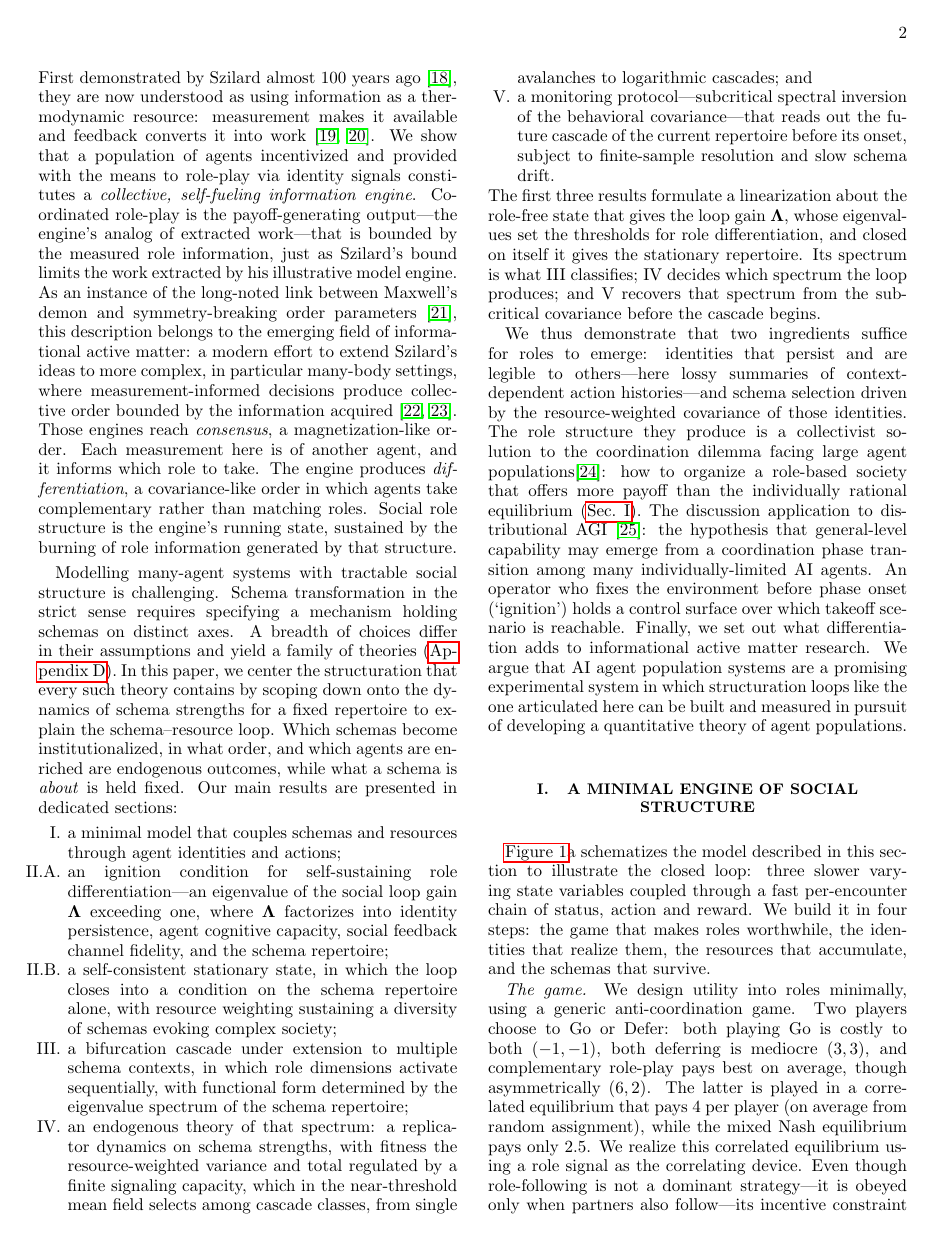
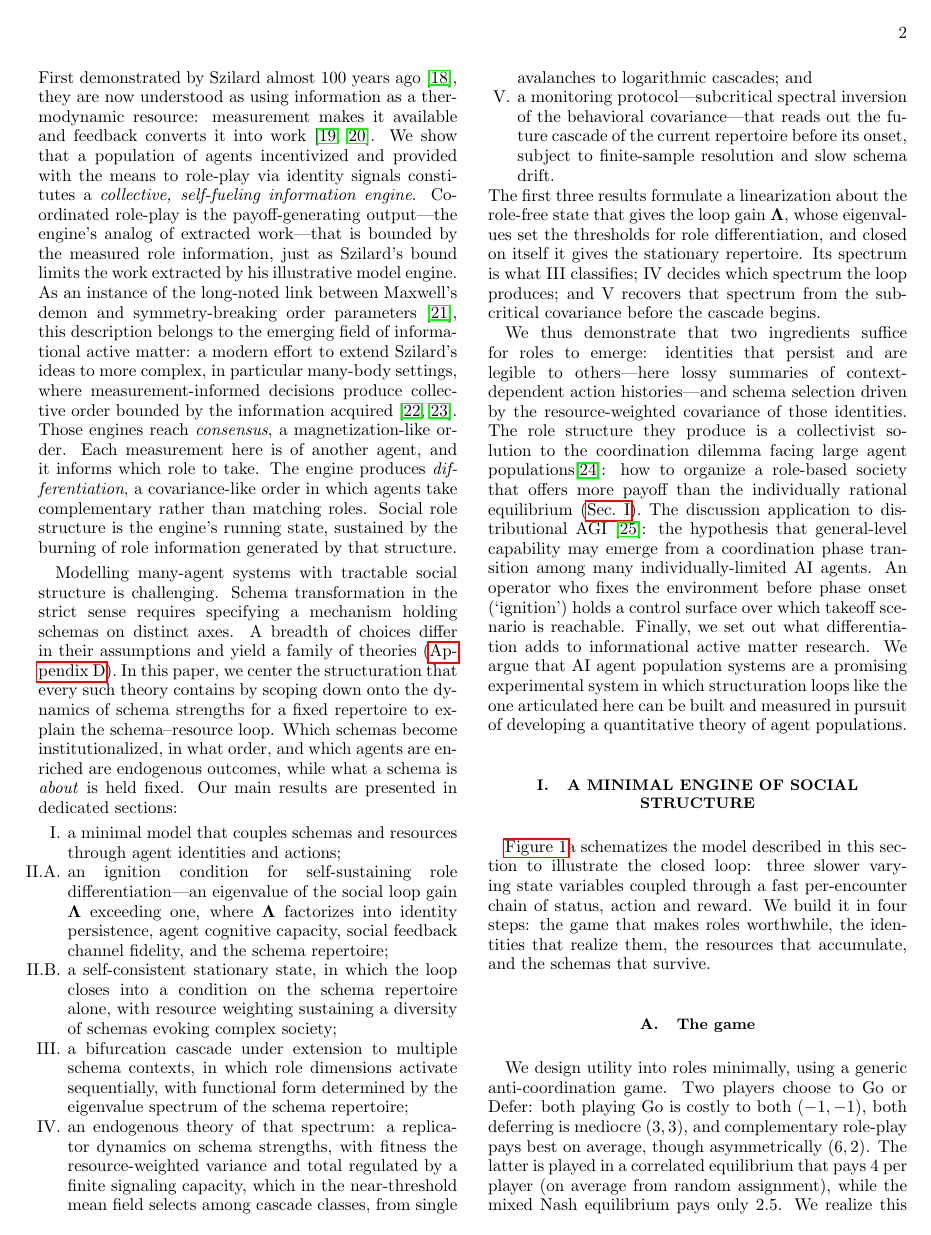
Before and after one commit to mptouzel/role_diff, a LaTeX paper (main.tex): page 2 of 22 before the commit and page 2 of 23 after it. The pictures show the PDF file main.pdf that the author committed with the source.

Commit message:
Promote the Sec. I run-in headings to subsections
The game, Agents/game contexts/identities, Resources and Schemas become
I A-I D. Section and appendix numbering is unaffected, since subsection
counters restart per section: Sec. II A/II B, III, IV A/IV B, V A, VI and
Appendices A-E all keep their labels, so the Supplemental Material's
hand-written back-references still resolve.

Costs about a page. Secs. II, IV and VI and the appendices still use
run-in \paragraph headings.

Co-Authored-By: Claude Opus 5 <noreply@anthropic.com>
Claude-Session: https://claude.ai/code/session_0154AKmU8FerWsBJVRQ9s9Hz

```diff
--- a/main.tex
+++ b/main.tex
@@ -121,11 +121,13 @@ We thus demonstrate that two ingredients suffice for roles to emerge: identities
 
 \Cref{fig:loop}a schematizes the model described in this section to illustrate the closed loop: three slower varying state variables coupled through a fast per-encounter chain of status, action and reward. We build it in four steps: the game that makes roles worthwhile, the identities that realize them, the resources that accumulate, and the schemas that survive.
 
-\paragraph{The game.} We design utility into roles minimally, using a generic anti-coordination game. Two players choose to Go or Defer: both playing Go is costly to both ($-1,-1$), both deferring is mediocre ($3,3$), and complementary role-play pays best on average, though asymmetrically ($6,2$). The latter is played in a correlated equilibrium that pays $4$ per player (on average from random assignment), while the mixed Nash equilibrium pays only $2.5$. We realize this correlated equilibrium using a role signal as the correlating device. Even though role-following is not a dominant strategy---it is obeyed only when partners also follow---its incentive constraint is strict once roles differentiate and agents seek to maximize their payoffs (\smref{S1\,C}).
+\subsection{The game}
+We design utility into roles minimally, using a generic anti-coordination game. Two players choose to Go or Defer: both playing Go is costly to both ($-1,-1$), both deferring is mediocre ($3,3$), and complementary role-play pays best on average, though asymmetrically ($6,2$). The latter is played in a correlated equilibrium that pays $4$ per player (on average from random assignment), while the mixed Nash equilibrium pays only $2.5$. We realize this correlated equilibrium using a role signal as the correlating device. Even though role-following is not a dominant strategy---it is obeyed only when partners also follow---its incentive constraint is strict once roles differentiate and agents seek to maximize their payoffs (\smref{S1\,C}).
 The maximal coordination gain $w_0 = 4-2.5 =1.5$ per encounter is the analogous work available to an engine that assigns complementary roles through the measurement of social signals. The specific numbers are inessential: any anti-coordination game enters the theory only through this single scalar $w_0$, which in turn sets merely the scale of wealth.
 What is essential is the anti-coordination \emph{class}, in which roles are incentive-compatible: each action must be the best reply to its opposite---given Defer, Go must pay more ($6>3$), and given Go, Defer must pay more ($2>-1$). Even equal off-diagonal payoffs would suffice. We set them unequal to keep the general case. So what kind of engine, built from a multi-agent system, can assign complementary roles?
 
-\paragraph{Agents, game contexts, and identities.} $\Nag$ agents play the game against each other, selecting actions $a\in\{-1 (\mathrm{Defer}),+1 (\mathrm{Go})\}$ in pairwise encounters across a repertoire of $M$ distinct game contexts. We emphasize the importance of variable context in capturing both the transposability of schemas and the context-dependent nature of roles. We represent identities, $\w_i$ for agent $i$, and contexts, $\g_m$ for context $m$, as vectors $\w_i,\g_m\in\mathbb{R}^d$ with embedding dimension $d$. Each agent stores and presents its own identity in each encounter. Other implementations of the identity state leave the dynamics unchanged: a public registry (\cref{sm:gain}), or platform-estimated identities (up to estimation error; \cref{app:control}). For simplicity, the identity of agent $i$ in context $m$ is contextualized as the scalar $\w_i\cdot\g_m$. When paired with $j$ in an encounter, agent $i$ makes a noisy observation of the \emph{status difference} $\Delta_{im}(j)=(\w_i-\w_j)\cdot\g_m$, through the signal $s_{im}=\Delta_{im}(j)+\sread\xi$ with $\xi$ a standard Gaussian noise source. We call this collective self-sensing process the \emph{status channel}. The channel serves to communicate context-dependent identity, relative to other agents in the context, making it useful as a correlating device of a correlated equilibrium, \emph{e.g.} prescribing Go ($a=+1$; payoff 6) where $\Delta_{im}(j)$ is positive and Defer ($a=-1$; payoff 2) where negative. The agent takes an action $a$ according to its action \emph{policy}, $\pi=p(a|\{s_{im,t}\}_{t=1}^T)$ after making a set of $T$ noisy status observations. The deterministic mapping $a=\sign(\tfrac1T\sum_{t}s_t)$ makes the Bayes-optimal, prescription-following decision under the uncertainty remaining after integrating these $T$ samples of evidence, with error rate depending on the magnitude of $\Delta_{im}(j)$ relative to $\sread$. The term \emph{status} reflects the reward asymmetry of the actions and the resulting identities. That asymmetry is immaterial for the theory, so the term should be seen generally as a mere label for the signal.
+\subsection{Agents, game contexts, and identities}
+$\Nag$ agents play the game against each other, selecting actions $a\in\{-1 (\mathrm{Defer}),+1 (\mathrm{Go})\}$ in pairwise encounters across a repertoire of $M$ distinct game contexts. We emphasize the importance of variable context in capturing both the transposability of schemas and the context-dependent nature of roles. We represent identities, $\w_i$ for agent $i$, and contexts, $\g_m$ for context $m$, as vectors $\w_i,\g_m\in\mathbb{R}^d$ with embedding dimension $d$. Each agent stores and presents its own identity in each encounter. Other implementations of the identity state leave the dynamics unchanged: a public registry (\cref{sm:gain}), or platform-estimated identities (up to estimation error; \cref{app:control}). For simplicity, the identity of agent $i$ in context $m$ is contextualized as the scalar $\w_i\cdot\g_m$. When paired with $j$ in an encounter, agent $i$ makes a noisy observation of the \emph{status difference} $\Delta_{im}(j)=(\w_i-\w_j)\cdot\g_m$, through the signal $s_{im}=\Delta_{im}(j)+\sread\xi$ with $\xi$ a standard Gaussian noise source. We call this collective self-sensing process the \emph{status channel}. The channel serves to communicate context-dependent identity, relative to other agents in the context, making it useful as a correlating device of a correlated equilibrium, \emph{e.g.} prescribing Go ($a=+1$; payoff 6) where $\Delta_{im}(j)$ is positive and Defer ($a=-1$; payoff 2) where negative. The agent takes an action $a$ according to its action \emph{policy}, $\pi=p(a|\{s_{im,t}\}_{t=1}^T)$ after making a set of $T$ noisy status observations. The deterministic mapping $a=\sign(\tfrac1T\sum_{t}s_t)$ makes the Bayes-optimal, prescription-following decision under the uncertainty remaining after integrating these $T$ samples of evidence, with error rate depending on the magnitude of $\Delta_{im}(j)$ relative to $\sread$. The term \emph{status} reflects the reward asymmetry of the actions and the resulting identities. That asymmetry is immaterial for the theory, so the term should be seen generally as a mere label for the signal.
 
 Roles require persistent identities. We realize this persistence simply by having each identity low-pass filter its agent's action history, here a context-dependent signed action input. This evolves under a restoring force and identity noise,
 \begin{equation}
@@ -151,7 +153,8 @@ Coordination income accumulates as agent wealth,
 \end{equation}
 the encounter-averaged payoff above Nash in context $m$ (\smeq{S2}), at role-inference error rate $P_{e,im}=\Phi(-|\Delta_{im}|/\sread)$ with $\Phi$ the standard normal distribution function, and $c$ the resource-decay rate, so $1/c$ is the horizon over which past income still counts. This payoff obeys a Szilard bound, $W\le 2\ln2\,w_0\,I$ with $I=1-H_{\mathrm{bin}}(P_e)$ the role information supplied by the measurement (\smref{S1}). This is the differentiation counterpart of the information bound on consensus order in Ref.~\cite{vansaders2023}. This symmetric form of $I$ is the equiprobable two-role idealization. Heterogeneous status differences and pairwise error rates enter through $W_{im}$, the partner average of the pairwise payoff $W_{ijm}=w_0(1-2P_{e,ijm})^2$. The average runs over the same pairing statistics $p^{(m)}_{ij}$ that enter \cref{eq:agent}, with $W_{ijm}$ set by the magnitude of the status difference to the partner (extensions treated in \smref{S2}). In any case, $I$ bounds the coordination payoff, in information units. \Cref{sec:discussion} takes up what a thermodynamic accounting would involve.
 
-\paragraph{Schemas.}Agents who profit from taking differentiated roles along a schema reinforce it. A schema is a vector, on whose two parts reinforcement acts separately: its direction $\hat\g_m$ fixes what the schema is \emph{about}, while its magnitude fixes how strongly that prescription is \emph{institutionalized}. Writing $\g_m=\sqrt{u_m}\,\hat\g_m$ with $u_m=|\g_m|^2$ splits any such dynamics exactly into a \emph{strength sector} governing $u_m$---the reinforcement of a schema already in the repertoire---and a \emph{transformation sector} rotating $\hat\g_m$, the identity space direction along which anti-correlation in the paired agents' actions confers coordination benefit.
+\subsection{Schemas}
+Agents who profit from taking differentiated roles along a schema reinforce it. A schema is a vector, on whose two parts reinforcement acts separately: its direction $\hat\g_m$ fixes what the schema is \emph{about}, while its magnitude fixes how strongly that prescription is \emph{institutionalized}. Writing $\g_m=\sqrt{u_m}\,\hat\g_m$ with $u_m=|\g_m|^2$ splits any such dynamics exactly into a \emph{strength sector} governing $u_m$---the reinforcement of a schema already in the repertoire---and a \emph{transformation sector} rotating $\hat\g_m$, the identity space direction along which anti-correlation in the paired agents' actions confers coordination benefit.
 
 We develop the strength sector here, which suffices for schema-resource duality: it determines which of an available repertoire become institutionalized, in what order, and which agents are enriched. The schemas available to be played form the repertoire, and the environment fixes its context directions $\{\hat\g_m\}$. The environment also fixes where the schemas start: $u_m(0)=u_0e^{\sseed z_m}$, with $u_0$ the seed scale, $\sseed$ the log-dispersion across contexts, and $z_m$ standard normal. For a deployed system $\sseed$ is set by the platform (\cref{app:control}). Restricting a dynamics to magnitudes along a fixed frame is standard practice---amplitude equations for a fixed set of critical modes \cite{cross1993}, replicator and Lotka--Volterra dynamics on a fixed set of types \cite{hofbauer1998}, the overlap coordinates of associative memories with quenched patterns \cite{krotov2016}, and the decoupled mode dynamics of deep linear networks under whitened inputs \cite{saxe2014} all take this form. Here the restriction is exact rather than approximate: \cref{eq:schema} is one half of a polar split of the vector dynamics. The other directional half, dynamics of the transformation sector, is analyzed in \cref{app:directions} where we show the dynamics and resulting solutions depend strongly on what additional assumptions are made about how schema directions interact, a question we consider separately.
 
```
Also changed, not shown: main.pdf, main.tex (2 more changed lines).
